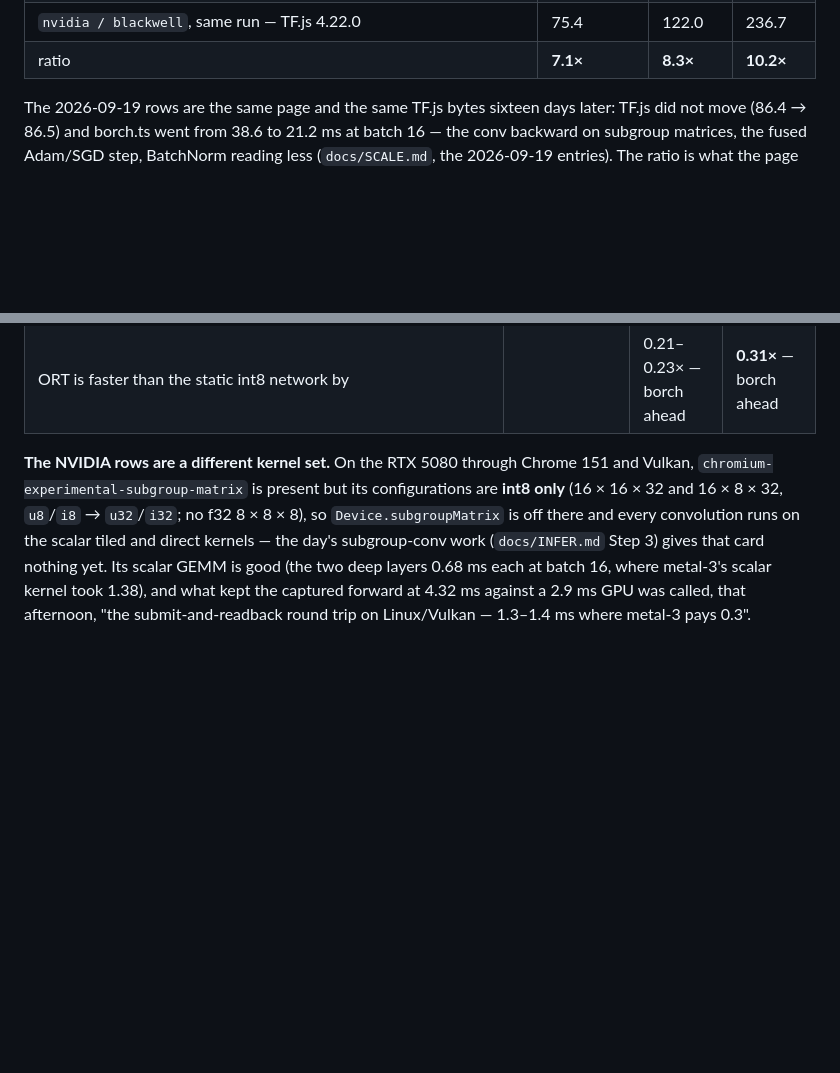
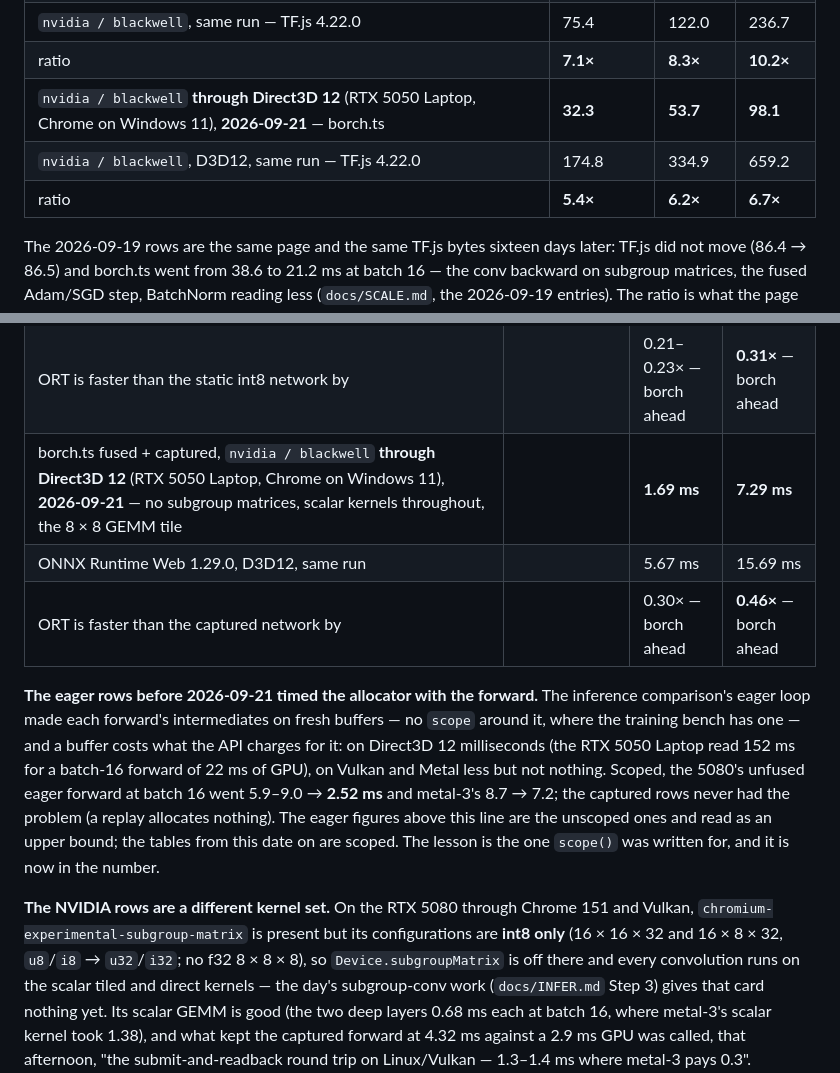
Before and after one commit to playidea-lab/borch, a Markdown page: docs/BOOK.md, 2 parts joined by grey strips. Rendered like a GitHub page; blank space fills up the shorter version.

```diff
--- a/docs/BOOK.md
+++ b/docs/BOOK.md
@@ -1950,6 +1950,9 @@ prints the adapter:
 | `nvidia / blackwell`, **2026-09-21**, the scalar conv path swept on the card — borch.ts | **10.6** | **14.7** | **23.2** |
 | `nvidia / blackwell`, same run — TF.js 4.22.0 | 75.4 | 122.0 | 236.7 |
 | ratio | **7.1×** | **8.3×** | **10.2×** |
+| `nvidia / blackwell` **through Direct3D 12** (RTX 5050 Laptop, Chrome on Windows 11), **2026-09-21** — borch.ts | **32.3** | **53.7** | **98.1** |
+| `nvidia / blackwell`, D3D12, same run — TF.js 4.22.0 | 174.8 | 334.9 | 659.2 |
+| ratio | **5.4×** | **6.2×** | **6.7×** |
 
 The 2026-09-19 rows are the same page and the same TF.js bytes sixteen days later: TF.js
 did not move (86.4 → 86.5) and borch.ts went from 38.6 to 21.2 ms at batch 16 — the
@@ -2060,6 +2063,20 @@ table is printed only after both runtimes reproduce torch's logits on a seeded i
 | borch.ts **int8 static** + captured, `nvidia / blackwell`, **2026-09-21** — the scales calibrated once, the output packed at the store, the next layer's quantise pass gone (44 dispatches against the f32 forward's 40); top-1 on 1,000 held-out images f32 92.40 %, int8 static 92.50 % | | 0.77 ms | **1.15 ms** |
 | ONNX Runtime Web 1.29.0, same run | | 3.32–3.65 ms | 3.67–3.72 ms |
 | ORT is faster than the static int8 network by | | 0.21–0.23× — borch ahead | **0.31×** — borch ahead |
+| borch.ts fused + captured, `nvidia / blackwell` **through Direct3D 12** (RTX 5050 Laptop, Chrome on Windows 11), **2026-09-21** — no subgroup matrices, scalar kernels throughout, the 8 × 8 GEMM tile | | **1.69 ms** | **7.29 ms** |
+| ONNX Runtime Web 1.29.0, D3D12, same run | | 5.67 ms | 15.69 ms |
+| ORT is faster than the captured network by | | 0.30× — borch ahead | **0.46×** — borch ahead |
+
+**The eager rows before 2026-09-21 timed the allocator with the forward.** The
+inference comparison's eager loop made each forward's intermediates on fresh buffers —
+no `scope` around it, where the training bench has one — and a buffer costs what the
+API charges for it: on Direct3D 12 milliseconds (the RTX 5050 Laptop read 152 ms for a
+batch-16 forward of 22 ms of GPU), on Vulkan and Metal less but not nothing. Scoped, the
+5080's unfused eager forward at batch 16 went 5.9–9.0 → **2.52 ms** and metal-3's 8.7 →
+7.2; the captured rows never had the problem (a replay allocates nothing). The eager
+figures above this line are the unscoped ones and read as an upper bound; the tables
+from this date on are scoped. The lesson is the one `scope()` was written for, and it
+is now in the number.
 
 **The NVIDIA rows are a different kernel set.** On the RTX 5080 through Chrome 151 and
 Vulkan, `chromium-experimental-subgroup-matrix` is present but its configurations are
```
Also changed, not shown: docs/INFER.md (+17 -0 lines), docs/SCALE-MEASURED.md (+2 -0 lines).
